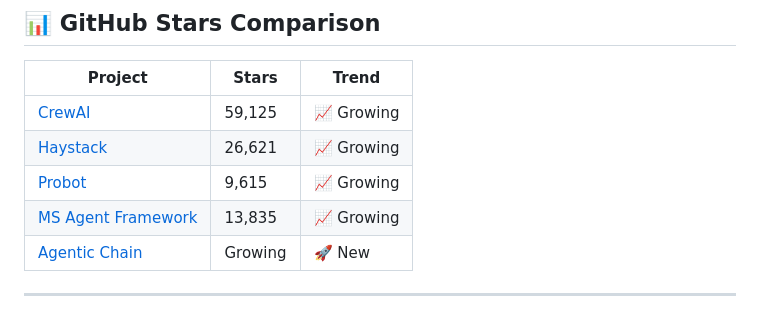
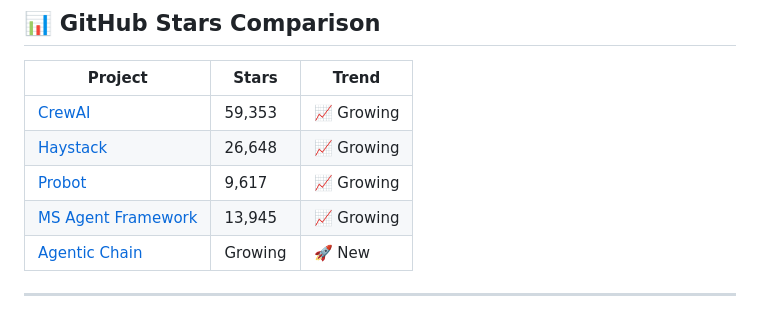
Before and after one commit to gfunkmaster/skills-integrate-mcp-with-copilot, a Markdown page: docs/competitive-analysis.md, the part around one of its changes. GitHub-like rendering.

Commit message:
📊 Weekly competitive analysis update

```diff
--- a/docs/competitive-analysis.md
+++ b/docs/competitive-analysis.md
@@ -47,10 +47,10 @@ Agentic Chain is the **fastest, lightest, most focused** GitHub issue analysis t
 <!-- STARS_SECTION_START -->
 | Project | Stars | Trend |
 |---------|-------|-------|
-| [CrewAI](https://github.com/crewAIInc/crewAI) | 59,125 | 📈 Growing |
-| [Haystack](https://github.com/deepset-ai/haystack) | 26,621 | 📈 Growing |
-| [Probot](https://github.com/probot/probot) | 9,615 | 📈 Growing |
-| [MS Agent Framework](https://github.com/microsoft/agent-framework) | 13,835 | 📈 Growing |
+| [CrewAI](https://github.com/crewAIInc/crewAI) | 59,353 | 📈 Growing |
+| [Haystack](https://github.com/deepset-ai/haystack) | 26,648 | 📈 Growing |
+| [Probot](https://github.com/probot/probot) | 9,617 | 📈 Growing |
+| [MS Agent Framework](https://github.com/microsoft/agent-framework) | 13,945 | 📈 Growing |
 | [Agentic Chain](https://github.com/skills/integrate-mcp-with-copilot) | Growing | 🚀 New |
 <!-- STARS_SECTION_END -->
 
```
Also changed, not shown: other parts of docs/competitive-analysis.md (+1 -1 lines).
